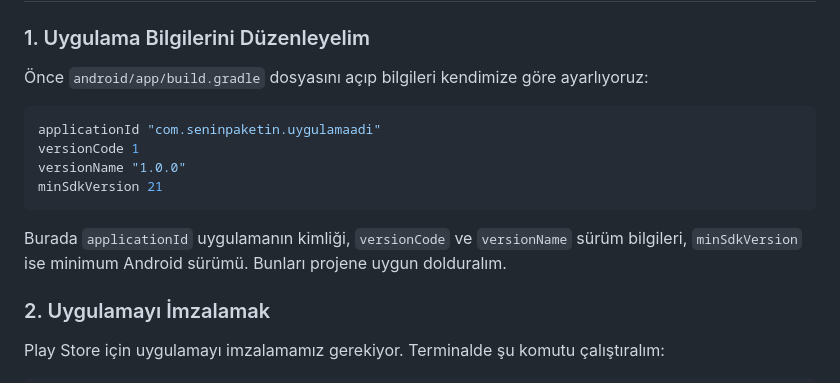
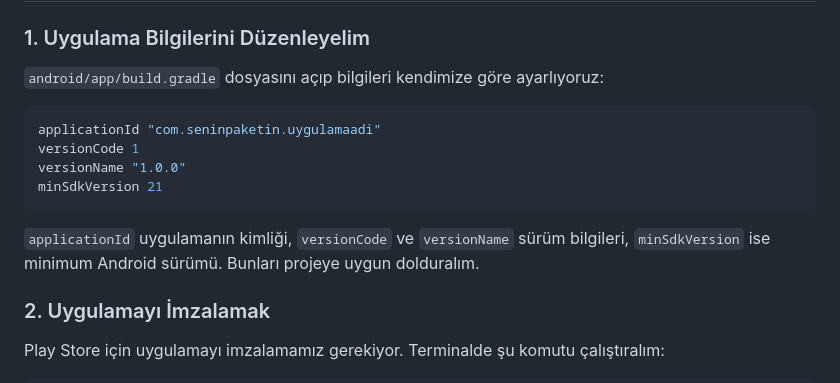
Before and after one commit to farukcuha/EruBS434AssignedProject, a Markdown page: README.md, the part around the change. Drawn GitHub-style.

````diff
--- a/README.md
+++ b/README.md
@@ -2,7 +2,7 @@
 
 ### 1. Uygulama Bilgilerini Düzenleyelim
 
-Önce `android/app/build.gradle` dosyasını açıp bilgileri kendimize göre ayarlıyoruz:
+`android/app/build.gradle` dosyasını açıp bilgileri kendimize göre ayarlıyoruz:
 
 ```gradle
 applicationId "com.seninpaketin.uygulamaadi"
@@ -11,7 +11,7 @@ versionName "1.0.0"
 minSdkVersion 21
 ```
 
-Burada `applicationId` uygulamanın kimliği, `versionCode` ve `versionName` sürüm bilgileri, `minSdkVersion` ise minimum Android sürümü. Bunları projene uygun dolduralım.
+`applicationId` uygulamanın kimliği, `versionCode` ve `versionName` sürüm bilgileri, `minSdkVersion` ise minimum Android sürümü. Bunları projeye uygun dolduralım.
 
 ### 2. Uygulamayı İmzalamak
 
````
